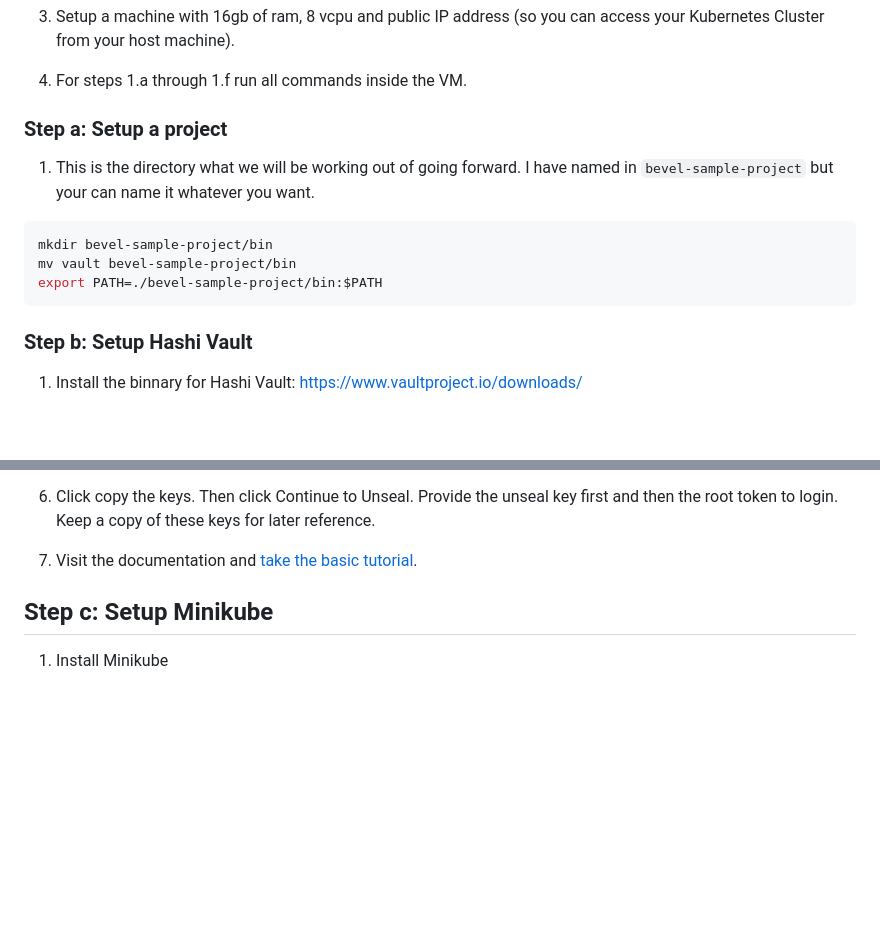
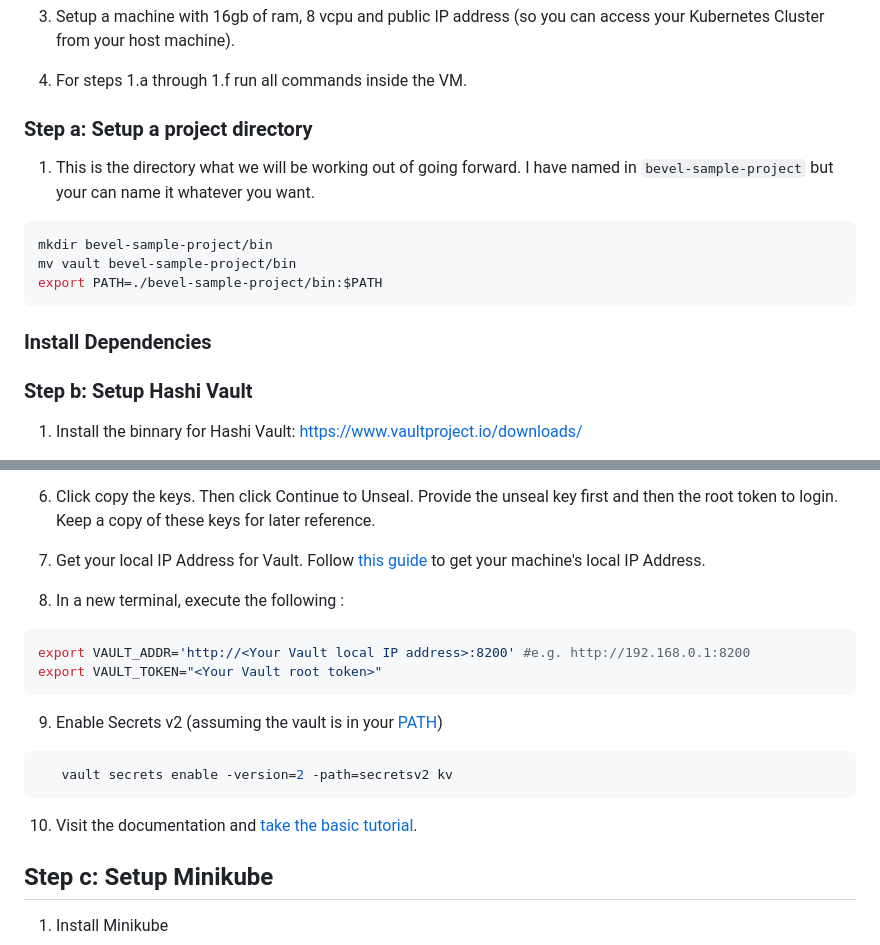
Before and after one commit to barnacleDevelopments/PersonalSite, a Markdown page: content/blog/bevel-tutorial.md, 2 parts joined by grey strips. Rendered like a GitHub page; blank space fills up the shorter version.

````diff
--- a/content/blog/bevel-tutorial.md
+++ b/content/blog/bevel-tutorial.md
@@ -27,7 +27,7 @@ This tutorial is quick and dirty reference for setting up a local development en
 
 4. For steps 1.a through 1.f run all commands inside the VM.
 
-### Step a: Setup a project
+### Step a: Setup a project directory
 
 1. This is the directory what we will be working out of going forward. I have named in `bevel-sample-project` but your can name it whatever you want.
 
@@ -36,6 +36,8 @@ mkdir bevel-sample-project/bin
 mv vault bevel-sample-project/bin
 export PATH=./bevel-sample-project/bin:$PATH
 ```
+
+### Install Dependencies
 
 ### Step b: Setup Hashi Vault
 
@@ -66,7 +68,22 @@ vault server -config=config.hcl
 
 6. Click copy the keys. Then click Continue to Unseal. Provide the unseal key first and then the root token to login. Keep a copy of these keys for later reference.
 
-7. Visit the documentation and [take the basic tutorial](https://developer.hashicorp.com/vault/tutorials/get-started).
+7. Get your local IP Address for Vault. Follow [this guide](https://www.avast.com/c-how-to-find-ip-address) to get your machine's local IP Address.
+
+8. In a new terminal, execute the following :
+
+```bash
+export VAULT_ADDR='http://<Your Vault local IP address>:8200' #e.g. http://192.168.0.1:8200
+export VAULT_TOKEN="<Your Vault root token>"
+```
+
+9. Enable Secrets v2 (assuming the vault is in your [PATH](https://opensource.com/article/17/6/set-path-linux))
+
+```bash
+   vault secrets enable -version=2 -path=secretsv2 kv
+```
+
+10. Visit the documentation and [take the basic tutorial](https://developer.hashicorp.com/vault/tutorials/get-started).
 
 ## Step c: Setup Minikube
 
````
Also changed, not shown: other parts of content/blog/bevel-tutorial.md (+63 -1 lines).
